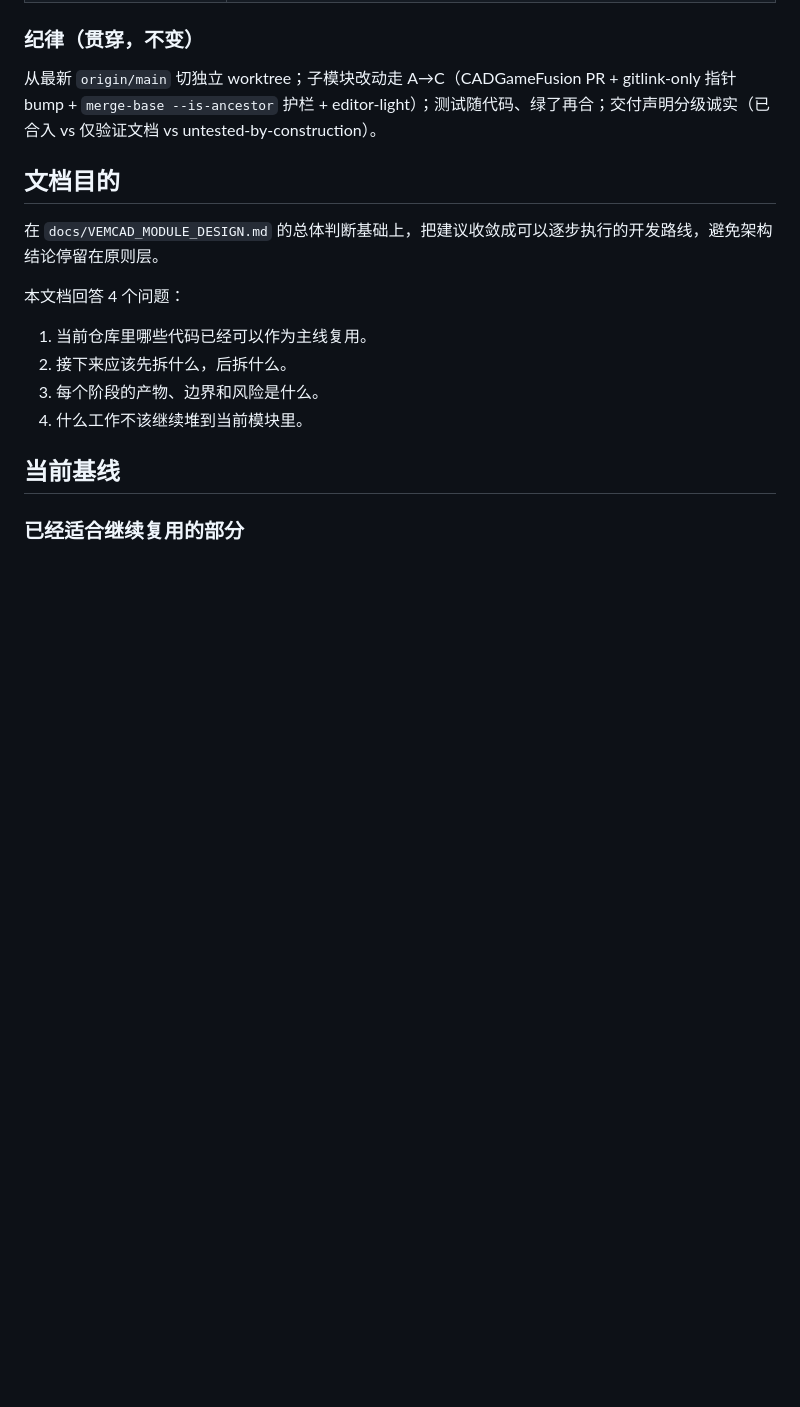
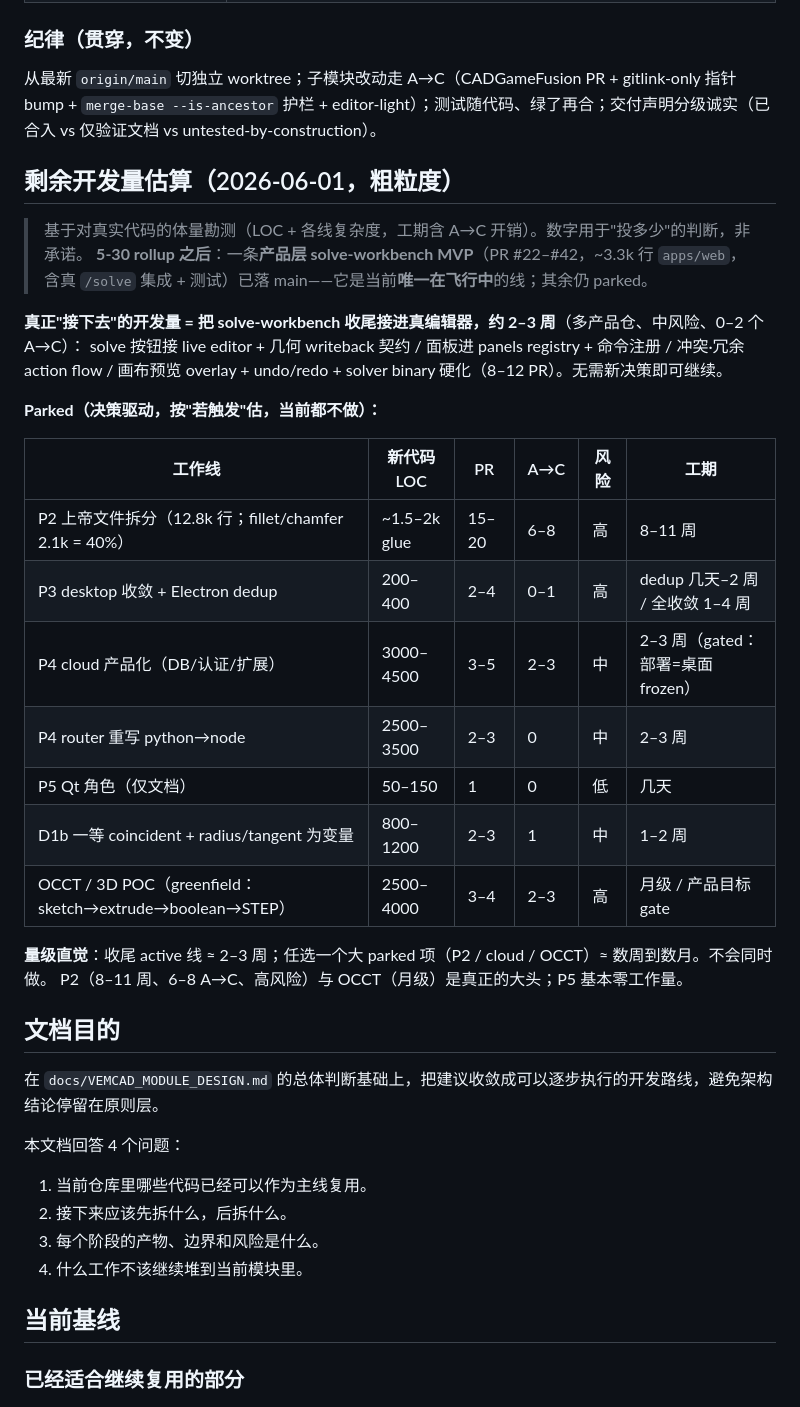
Before and after one commit to zensgit/VemCAD, a Markdown page: docs/VEMCAD_DEVELOPMENT_PLAN.md, the part around the change. GitHub-like rendering; blank space fills up the shorter version.

Commit message:
docs: remaining dev-volume estimate in DEVELOPMENT_PLAN (2026-06-01) (#44)
Folds the code-grounded development-volume estimate into the top-level roadmap, after the
5-30 rollup section. Notes that since the rollup a product-layer solve-workbench MVP
(PR #22-#42, ~3.3k lines in apps/web, real /solve integration + tests) landed and is the
only in-flight line (~2-3 weeks remaining to wire it into the live editor), and gives a
per-workstream parked-item table (LOC / PRs / A->C cycles / risk / effort band) sized from
reading the actual code: P2 god-file split 8-11wk/6-8 A->C/high, P3 desktop, P4 cloud+rewrite,
P5 Qt (~docs only), D1b, OCCT (months/gated). Rough granularity, for planning. Docs only.

Co-authored-by: Claude Opus 4.8 (1M context) <noreply@anthropic.com>

```diff
--- a/docs/VEMCAD_DEVELOPMENT_PLAN.md
+++ b/docs/VEMCAD_DEVELOPMENT_PLAN.md
@@ -57,6 +57,31 @@ glob 门禁 + 路由 `/manifest`）；`services/router` launcher 已在 main。
 
 从最新 `origin/main` 切独立 worktree；子模块改动走 A→C（CADGameFusion PR + gitlink-only 指针 bump +
 `merge-base --is-ancestor` 护栏 + editor-light）；测试随代码、绿了再合；交付声明分级诚实（已合入 vs 仅验证文档 vs untested-by-construction）。
+
+## 剩余开发量估算（2026-06-01，粗粒度）
+
+> 基于对真实代码的体量勘测（LOC + 各线复杂度，工期含 A→C 开销）。数字用于"投多少"的判断，非承诺。
+> **5-30 rollup 之后**：一条**产品层 solve-workbench MVP**（PR #22–#42，~3.3k 行 `apps/web`，含真 `/solve`
+> 集成 + 测试）已落 main——它是当前**唯一在飞行中**的线；其余仍 parked。
+
+**真正"接下去"的开发量 = 把 solve-workbench 收尾接进真编辑器，约 2–3 周**（多产品仓、中风险、0–2 个 A→C）：
+solve 按钮接 live editor + 几何 writeback 契约 / 面板进 panels registry + 命令注册 / 冲突·冗余 action flow /
+画布预览 overlay + undo/redo + solver binary 硬化（8–12 PR）。无需新决策即可继续。
+
+**Parked（决策驱动，按"若触发"估，当前都不做）：**
+
+| 工作线 | 新代码 LOC | PR | A→C | 风险 | 工期 |
+|---|---|---|---|---|---|
+| P2 上帝文件拆分（12.8k 行；fillet/chamfer 2.1k = 40%） | ~1.5–2k glue | 15–20 | 6–8 | 高 | 8–11 周 |
+| P3 desktop 收敛 + Electron dedup | 200–400 | 2–4 | 0–1 | 高 | dedup 几天–2 周 / 全收敛 1–4 周 |
+| P4 cloud 产品化（DB/认证/扩展） | 3000–4500 | 3–5 | 2–3 | 中 | 2–3 周（gated：部署=桌面 frozen） |
+| P4 router 重写 python→node | 2500–3500 | 2–3 | 0 | 中 | 2–3 周 |
+| P5 Qt 角色（仅文档） | 50–150 | 1 | 0 | 低 | 几天 |
+| D1b 一等 coincident + radius/tangent 为变量 | 800–1200 | 2–3 | 1 | 中 | 1–2 周 |
+| OCCT / 3D POC（greenfield：sketch→extrude→boolean→STEP） | 2500–4000 | 3–4 | 2–3 | 高 | 月级 / 产品目标 gate |
+
+**量级直觉**：收尾 active 线 ≈ 2–3 周；任选一个大 parked 项（P2 / cloud / OCCT）≈ 数周到数月。不会同时做。
+P2（8–11 周、6–8 A→C、高风险）与 OCCT（月级）是真正的大头；P5 基本零工作量。
 
 ## 文档目的
 
```
